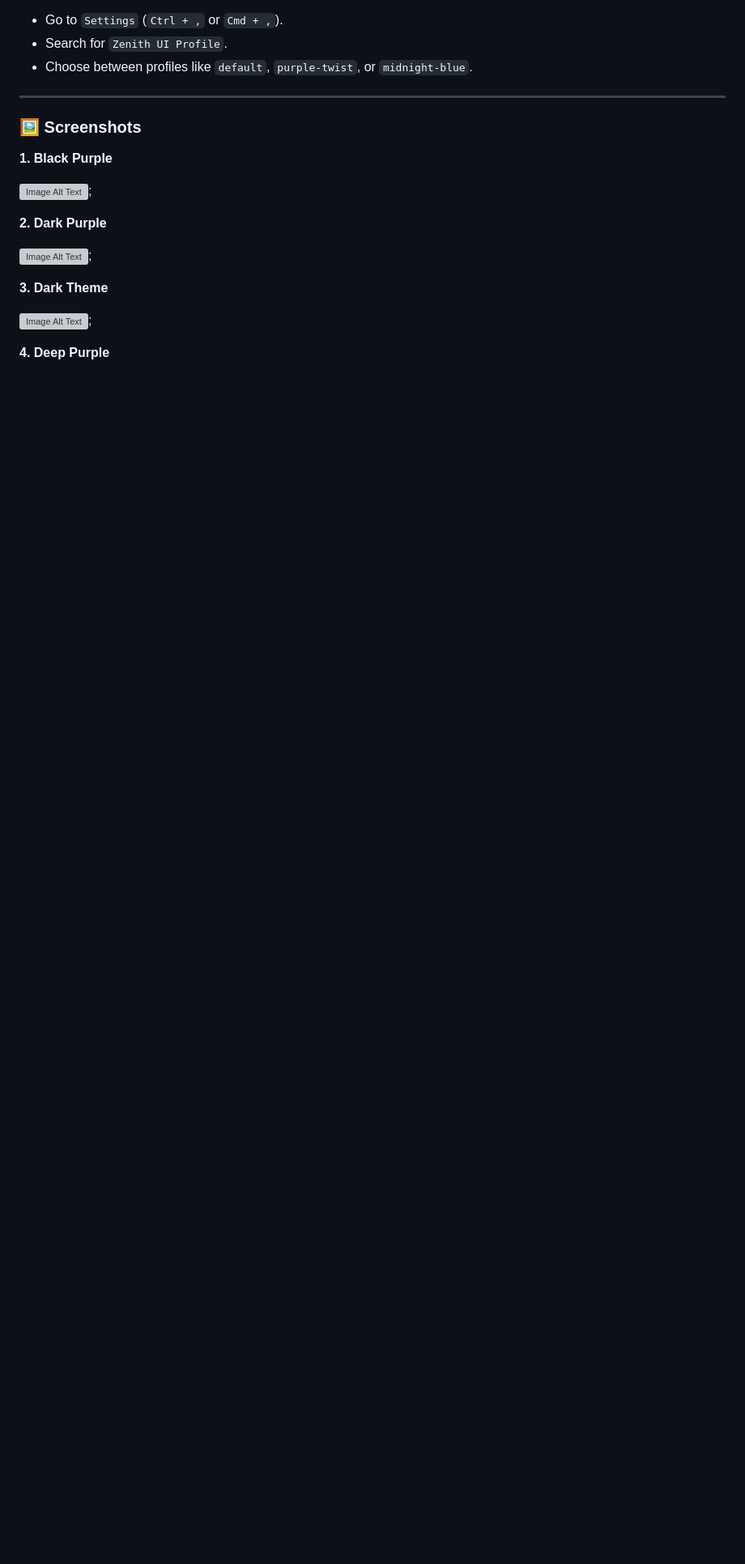
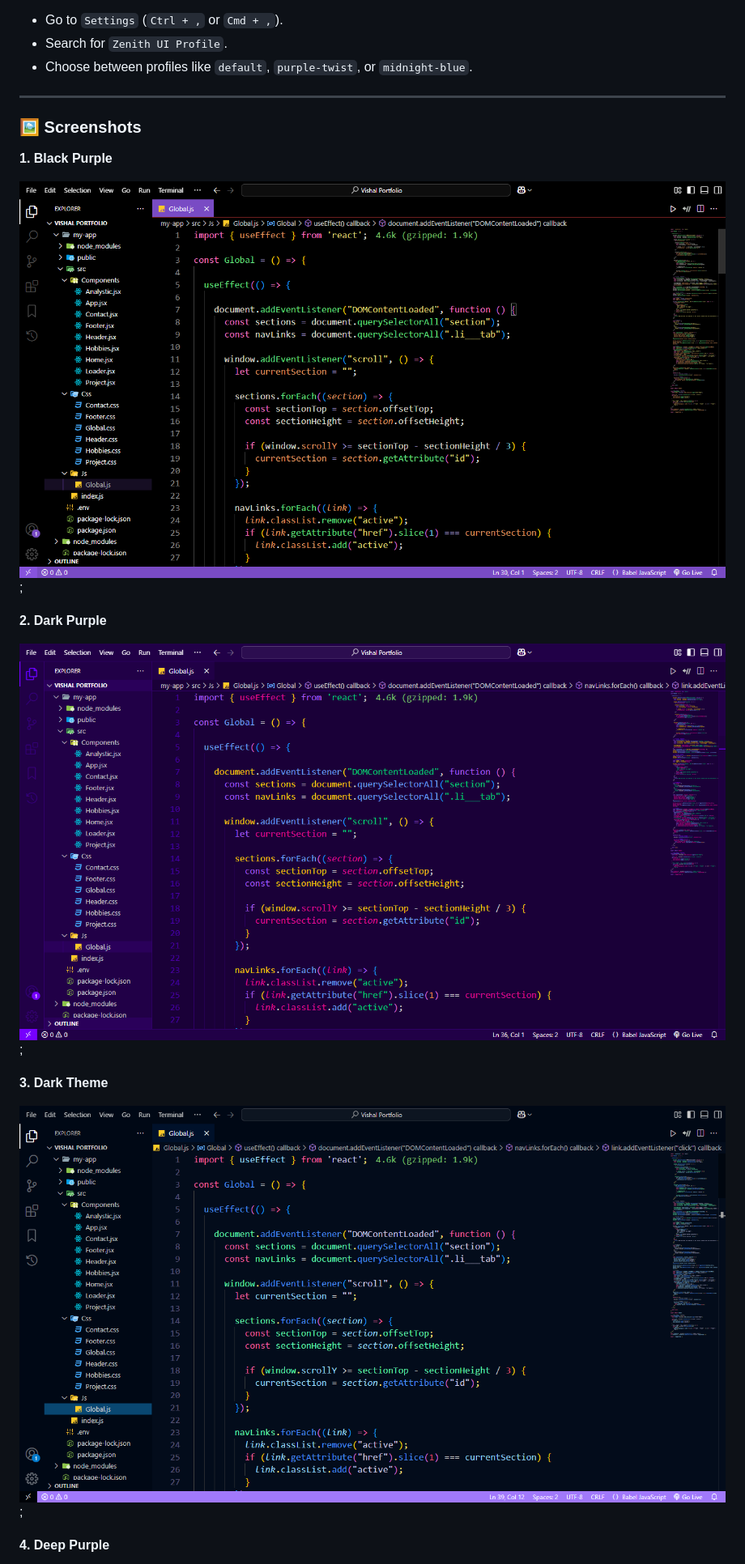
Before and after one commit to maurya-07/zenithui-landing-page, a Markdown page: README.md, the part around the change printed below. Shown: that part at 81% size. Drawn GitHub-style; blank space fills up the shorter version; grey boxes are pictures that could not be loaded.

```diff
--- a/README.md
+++ b/README.md
@@ -62,15 +62,15 @@ You can customize your profile from the **settings**:
 
 **1. Black Purple**
 
-![Image Alt Text](./img/Preview-1.png.png);
+![Image Alt Text](./img/Preview-1.png);
 
 **2. Dark Purple**
 
-![Image Alt Text](./img/Preview-2.png.png);
+![Image Alt Text](./img/Preview-2.png);
 
 **3. Dark Theme**
 
-![Image Alt Text](./img/Preview-3.png.png);
+![Image Alt Text](./img/Preview-3.png);
 
 **4. Deep Purple**
 
```
Also changed, not shown: other parts of README.md (+3 -3 lines).
